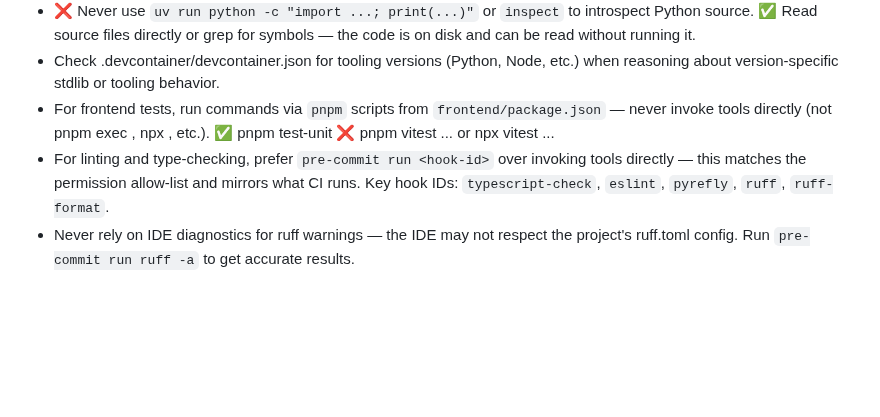
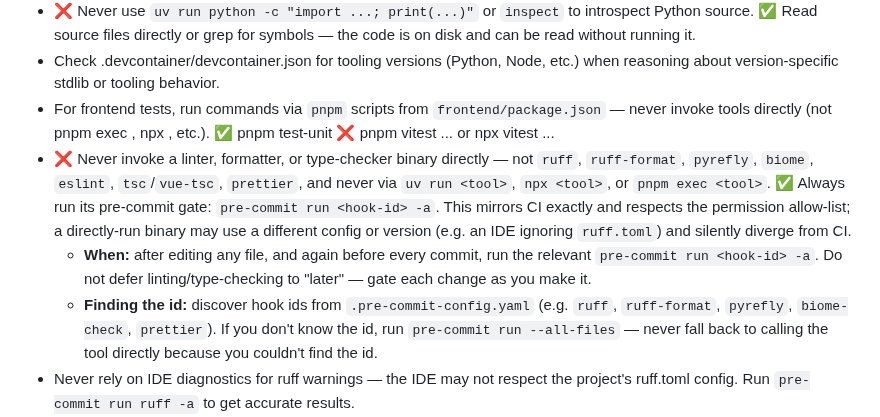
Before and after one commit to LabAutomationAndScreening/copier-base-template, a Markdown page: AGENTS.md, the part around the change. GitHub-like rendering; blank space fills up the shorter version.

Commit message:
docs(agents): harden the never-invoke-tools-directly tooling rule
Turn the soft 'prefer pre-commit run' guidance into a hard never/always
rule with an explicit trigger and a discovery fallback:
- never run ruff/pyrefly/biome/eslint/tsc/prettier directly, nor via
  uv run / npx / pnpm exec; always 'pre-commit run <hook-id> -a'
- when: after editing any file and before every commit
- find the id in .pre-commit-config.yaml; if unknown, run --all-files
  rather than falling back to the binary

Drops the base-inaccurate eslint/typescript-check id list (base uses
biome-check; those ids are the downstream nuxt template's).

```diff
--- a/AGENTS.md
+++ b/AGENTS.md
@@ -33,7 +33,9 @@ Language- and path-specific guidance (Python, TypeScript, testing, frontend) liv
 - ❌ Never use `uv run python -c "import ...; print(...)"` or `inspect` to introspect Python source. ✅ Read source files directly or grep for symbols — the code is on disk and can be read without running it.
 - Check .devcontainer/devcontainer.json for tooling versions (Python, Node, etc.) when reasoning about version-specific stdlib or tooling behavior.
 - For frontend tests, run commands via `pnpm` scripts from `frontend/package.json` — never invoke tools directly (not pnpm exec <tool>, npx <tool>, etc.). ✅ pnpm test-unit  ❌ pnpm vitest ... or npx vitest ...
-- For linting and type-checking, prefer `pre-commit run <hook-id>` over invoking tools directly — this matches the permission allow-list and mirrors what CI runs. Key hook IDs: `typescript-check`, `eslint`, `pyrefly`, `ruff`, `ruff-format`.
+- ❌ Never invoke a linter, formatter, or type-checker binary directly — not `ruff`, `ruff-format`, `pyrefly`, `biome`, `eslint`, `tsc`/`vue-tsc`, `prettier`, and never via `uv run <tool>`, `npx <tool>`, or `pnpm exec <tool>`. ✅ Always run its pre-commit gate: `pre-commit run <hook-id> -a`. This mirrors CI exactly and respects the permission allow-list; a directly-run binary may use a different config or version (e.g. an IDE ignoring `ruff.toml`) and silently diverge from CI.
+  - **When:** after editing any file, and again before every commit, run the relevant `pre-commit run <hook-id> -a`. Do not defer linting/type-checking to "later" — gate each change as you make it.
+  - **Finding the id:** discover hook ids from `.pre-commit-config.yaml` (e.g. `ruff`, `ruff-format`, `pyrefly`, `biome-check`, `prettier`). If you don't know the id, run `pre-commit run --all-files` — never fall back to calling the tool directly because you couldn't find the id.
 - Never rely on IDE diagnostics for ruff warnings — the IDE may not respect the project's ruff.toml config. Run `pre-commit run ruff -a` to get accurate results.
 - Never use `pnpm --prefix <path>` or `uv --directory <path>` to target a different directory — these flags break the permission allow-list matcher the same way chained `cd &&` commands do. Instead, rely on the working directory already being correct (the cwd persists between Bash tool calls), or issue a plain `cd <path>` as a separate prior tool call to reposition before running the command.
 - Never use backslash line continuations in shell commands — always write the full command on a single line. Backslashes break the permission allow-list matcher.
```
